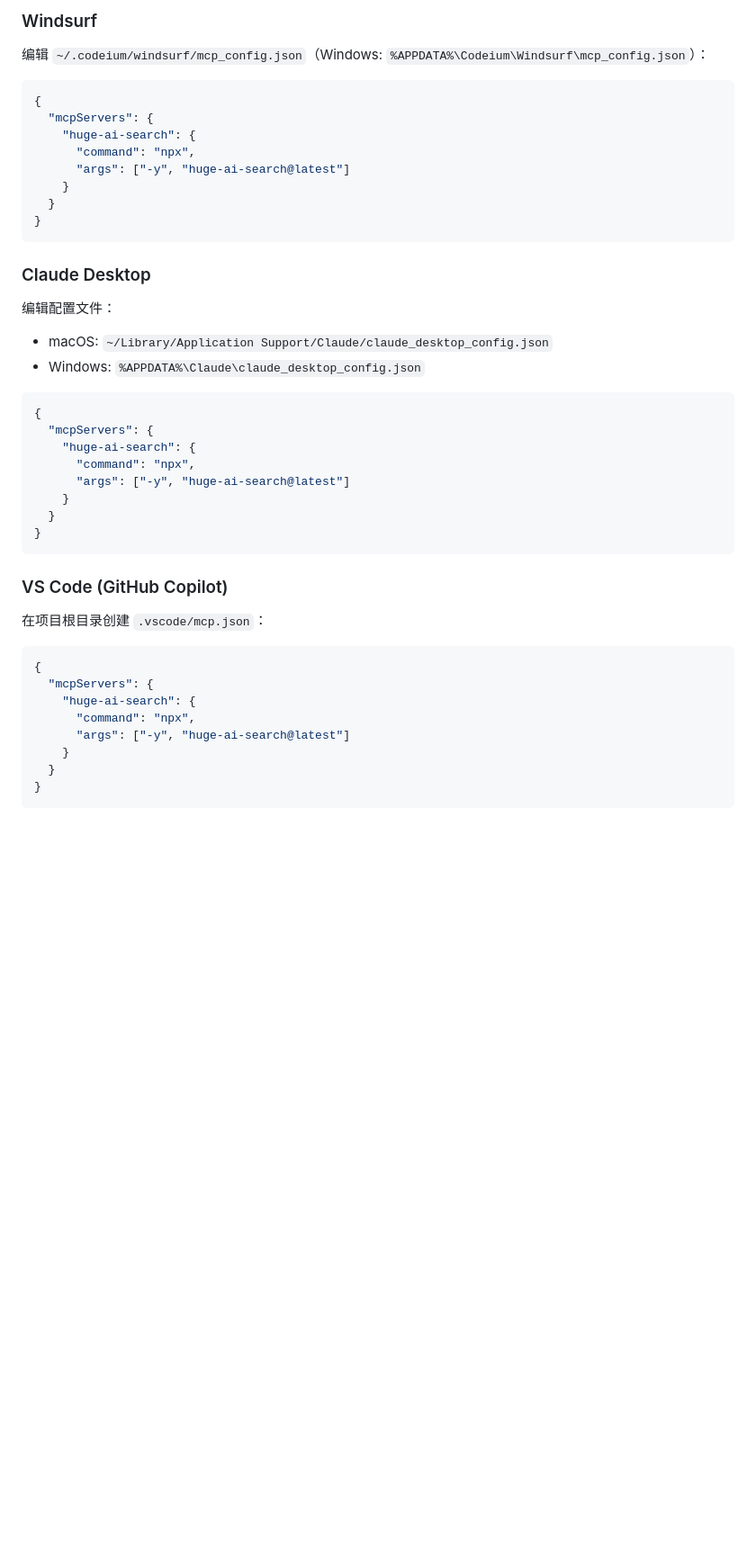
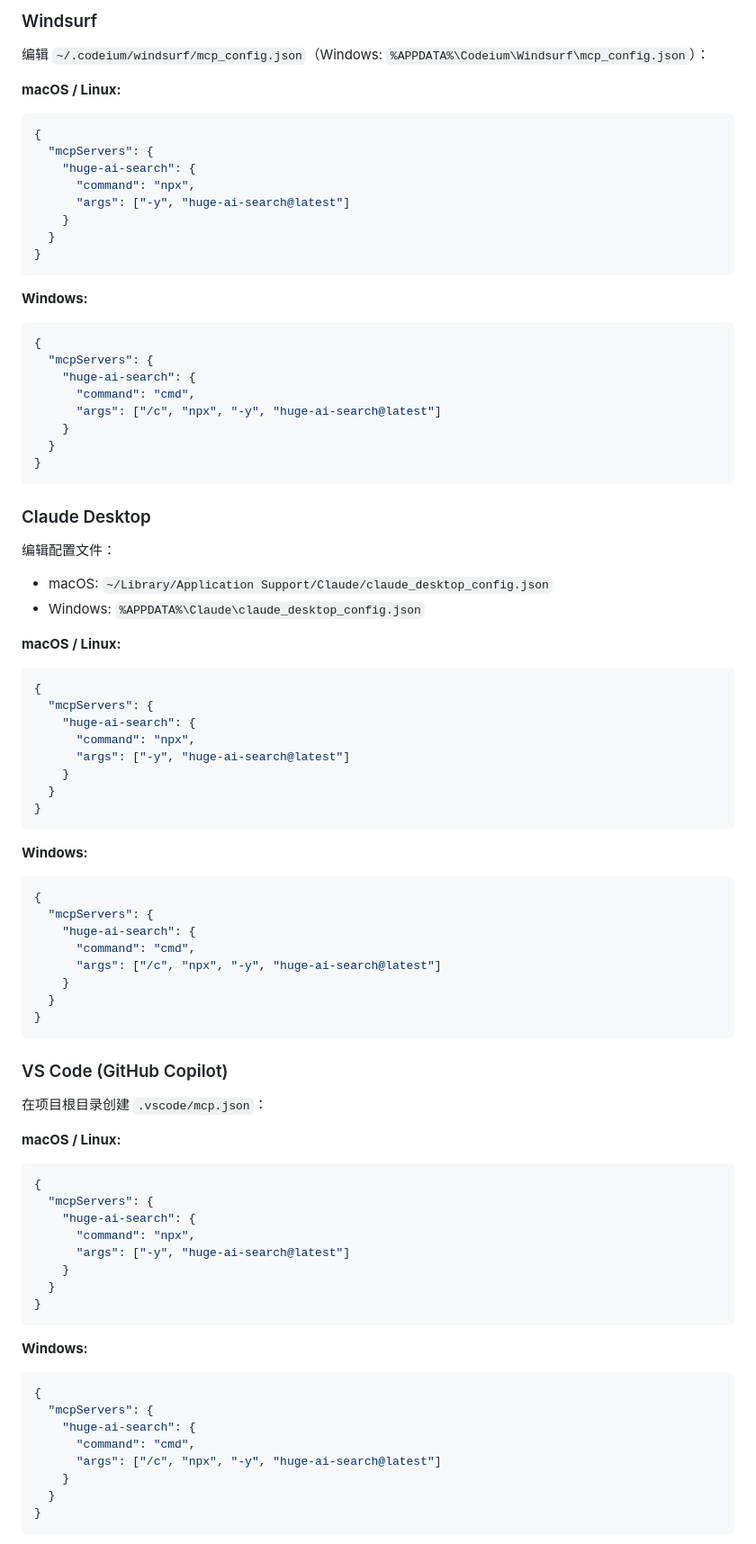
Before and after one commit to wangwingzero/huge-ai-search, a Markdown page: README.md, the part around one of its changes. Shown at 90% size. Drawn GitHub-style; blank space fills up the shorter version.

Commit message:
docs: add Windows MCP config for all tools

````diff
--- a/README.md
+++ b/README.md
@@ -144,22 +176,7 @@ codex mcp add huge-ai-search -- npx -y huge-ai-search@latest
 
 编辑 `~/.codeium/windsurf/mcp_config.json`（Windows: `%APPDATA%\Codeium\Windsurf\mcp_config.json`）：
 
-```json
-{
-  "mcpServers": {
-    "huge-ai-search": {
-      "command": "npx",
-      "args": ["-y", "huge-ai-search@latest"]
-    }
-  }
-}
-```
-
-### Claude Desktop
-
-编辑配置文件：
-- macOS: `~/Library/Application Support/Claude/claude_desktop_config.json`
-- Windows: `%APPDATA%\Claude\claude_desktop_config.json`
+**macOS / Linux:**
 
 ```json
 {
@@ -172,9 +189,26 @@ codex mcp add huge-ai-search -- npx -y huge-ai-search@latest
 }
 ```
 
-### VS Code (GitHub Copilot)
+**Windows:**
 
-在项目根目录创建 `.vscode/mcp.json`：
+```json
+{
+  "mcpServers": {
+    "huge-ai-search": {
+      "command": "cmd",
+      "args": ["/c", "npx", "-y", "huge-ai-search@latest"]
+    }
+  }
+}
+```
+
+### Claude Desktop
+
+编辑配置文件：
+- macOS: `~/Library/Application Support/Claude/claude_desktop_config.json`
+- Windows: `%APPDATA%\Claude\claude_desktop_config.json`
+
+**macOS / Linux:**
 
 ```json
 {
@@ -182,6 +216,49 @@ codex mcp add huge-ai-search -- npx -y huge-ai-search@latest
     "huge-ai-search": {
       "command": "npx",
       "args": ["-y", "huge-ai-search@latest"]
+    }
+  }
+}
+```
+
+**Windows:**
+
+```json
+{
+  "mcpServers": {
+    "huge-ai-search": {
+      "command": "cmd",
+      "args": ["/c", "npx", "-y", "huge-ai-search@latest"]
+    }
+  }
+}
+```
+
+### VS Code (GitHub Copilot)
+
+在项目根目录创建 `.vscode/mcp.json`：
+
+**macOS / Linux:**
+
+```json
+{
+  "mcpServers": {
+    "huge-ai-search": {
+      "command": "npx",
+      "args": ["-y", "huge-ai-search@latest"]
+    }
+  }
+}
+```
+
+**Windows:**
+
+```json
+{
+  "mcpServers": {
+    "huge-ai-search": {
+      "command": "cmd",
+      "args": ["/c", "npx", "-y", "huge-ai-search@latest"]
     }
   }
 }
````
Also changed, not shown: other parts of README.md (+49 -2 lines).
